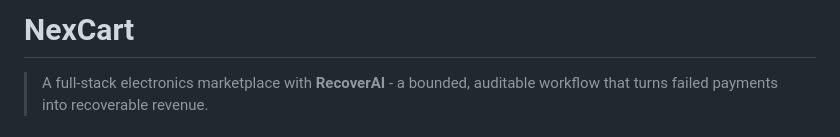
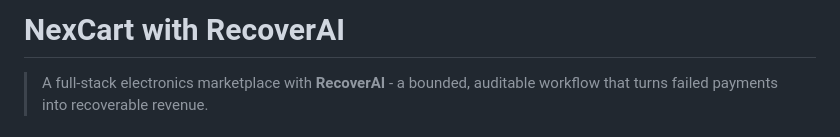
Before and after one commit to DevanshPandey1308/ML-Project, a Markdown page: README.md, the part around one of its changes. Rendered like a GitHub page.

Commit message:
Rename project to NexCart with RecoverAI
Updated project name and clarified RecoverAI workflow.

```diff
--- a/README.md
+++ b/README.md
@@ -1,4 +1,4 @@
-# NexCart
+# NexCart with RecoverAI
 
 > A full-stack electronics marketplace with **RecoverAI** - a bounded, auditable workflow that turns failed payments into recoverable revenue.
 
```
Also changed, not shown: other parts of README.md (+1 -1 lines).
